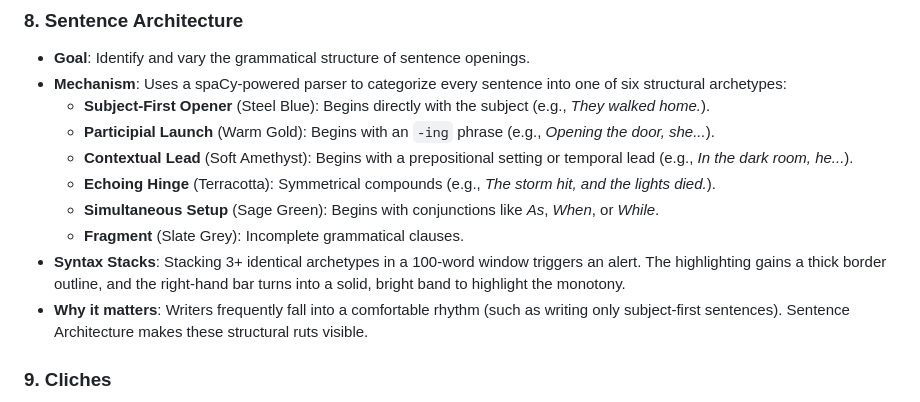
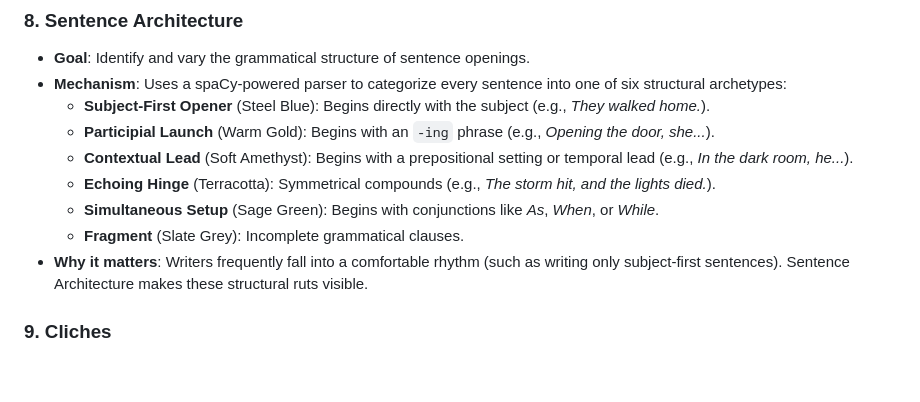
Before and after one commit to FoolishFrost/Editorial, a Markdown page: EDITORIAL_OVERVIEW.md, the part around the change. Drawn GitHub-style; blank space fills up the shorter version.

Commit message:
docs: remove Syntax Stacks description from EDITORIAL_OVERVIEW.md

```diff
--- a/EDITORIAL_OVERVIEW.md
+++ b/EDITORIAL_OVERVIEW.md
@@ -72,7 +72,6 @@ Editorial is a lightweight, offline-first desktop editor designed specifically f
   * **Echoing Hinge** (Terracotta): Symmetrical compounds (e.g., *The storm hit, and the lights died.*).
   * **Simultaneous Setup** (Sage Green): Begins with conjunctions like *As*, *When*, or *While*.
   * **Fragment** (Slate Grey): Incomplete grammatical clauses.
-* **Syntax Stacks**: Stacking 3+ identical archetypes in a 100-word window triggers an alert. The highlighting gains a thick border outline, and the right-hand bar turns into a solid, bright band to highlight the monotony.
 * **Why it matters**: Writers frequently fall into a comfortable rhythm (such as writing only subject-first sentences). Sentence Architecture makes these structural ruts visible.
 
 ### 9. Cliches
```
